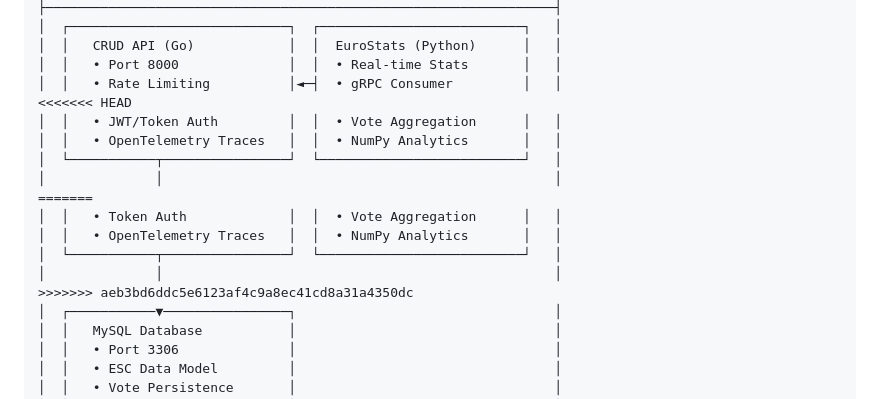
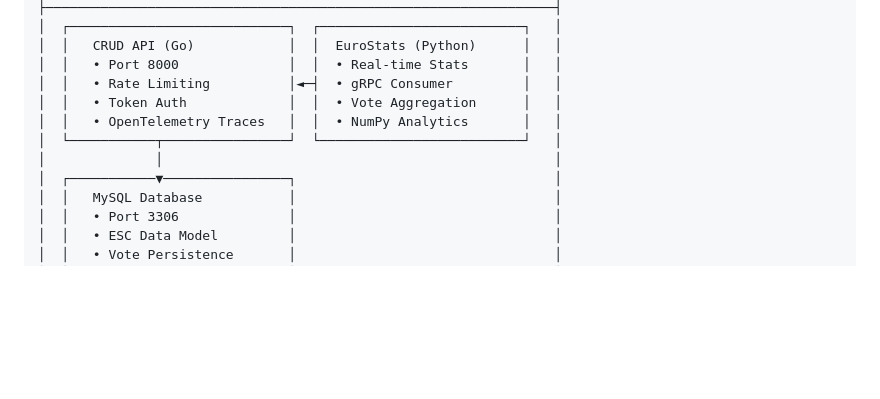
Before and after one commit to Git47829/ESC-Voting-System, a Markdown page: README.md, the part around the change. Drawn GitHub-style; blank space fills up the shorter version.

Commit message:
fix: Merged local cahnge

```diff
--- a/README.md
+++ b/README.md
@@ -19,17 +19,10 @@ A distributed voting system for the Eurovision Song Contest, featuring a modern
 │  │   CRUD API (Go)            │  │  EuroStats (Python)      │   │
 │  │   • Port 8000              │  │  • Real-time Stats       │   │
 │  │   • Rate Limiting          │◄─┤  • gRPC Consumer         │   │
-<<<<<<< HEAD
-│  │   • JWT/Token Auth         │  │  • Vote Aggregation      │   │
-│  │   • OpenTelemetry Traces   │  │  • NumPy Analytics       │   │
-│  └───────────┬────────────────┘  └──────────────────────────┘   │
-│              │                                                  │
-=======
 │  │   • Token Auth             │  │  • Vote Aggregation      │   │
 │  │   • OpenTelemetry Traces   │  │  • NumPy Analytics       │   │
 │  └───────────┬────────────────┘  └──────────────────────────┘   │
 │              │                                                  │
->>>>>>> aeb3bd6ddc5e6123af4c9a8ec41cd8a31a4350dc
 │  ┌───────────▼────────────────┐                                 │
 │  │   MySQL Database           │                                 │
 │  │   • Port 3306              │                                 │
```
